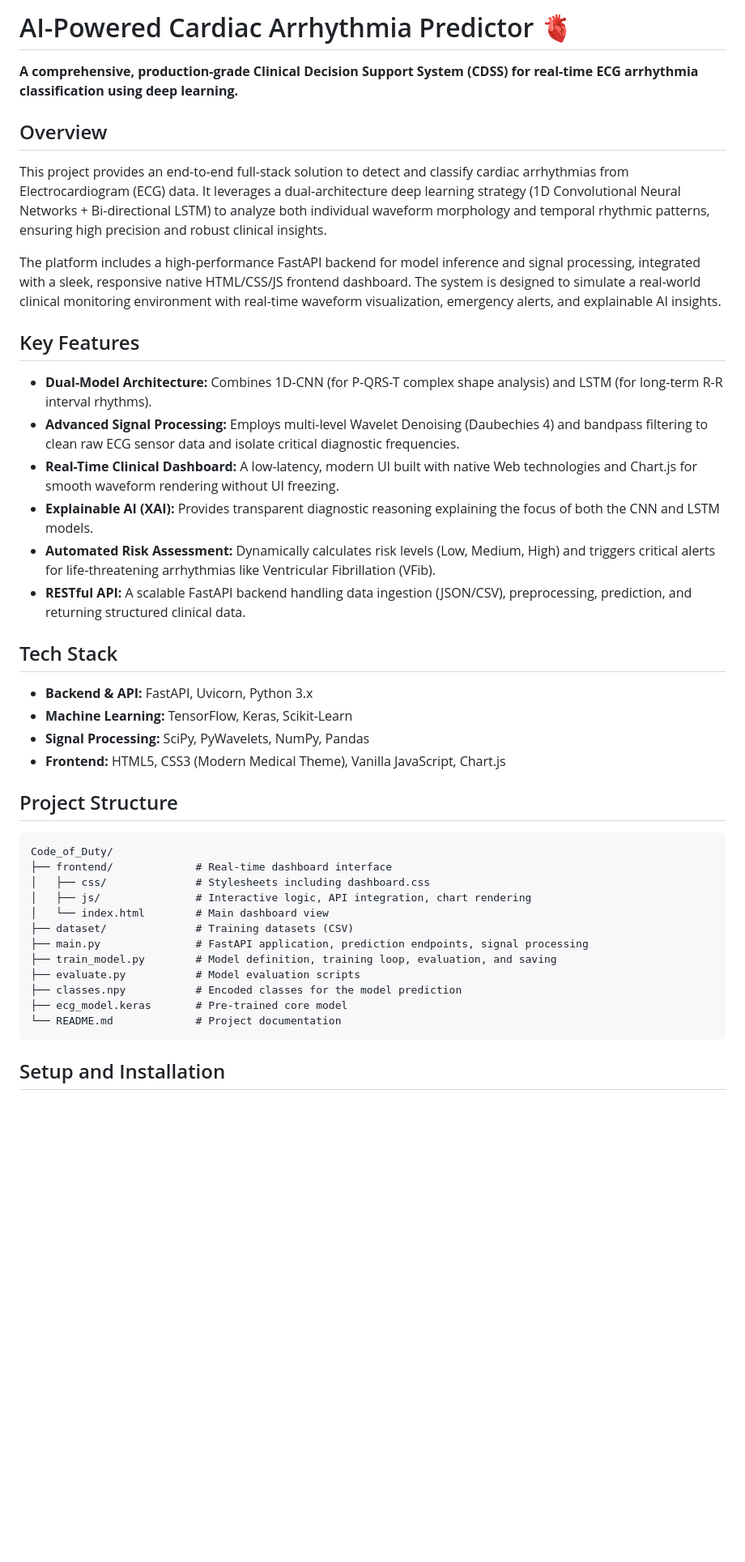
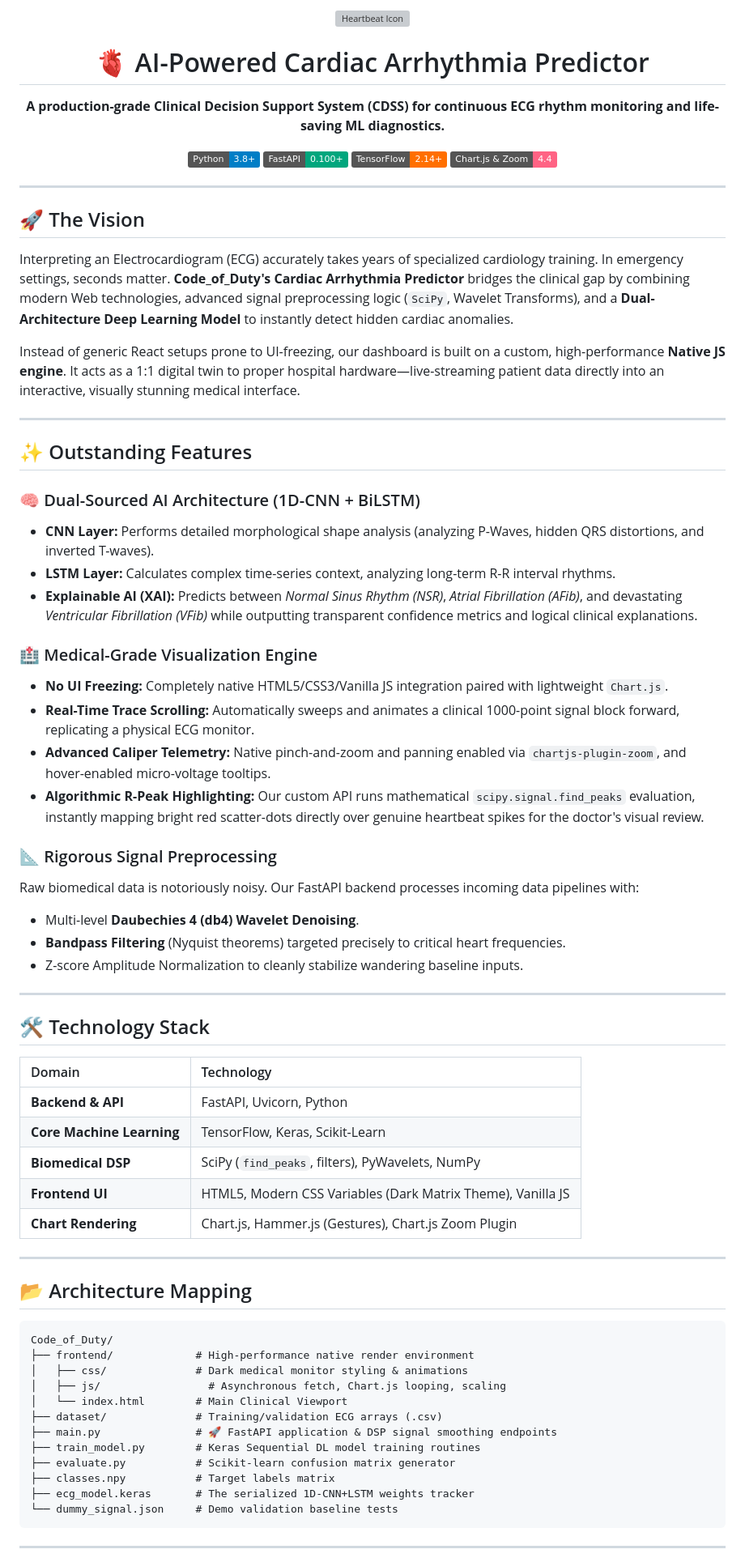
Before and after one commit to muzzo-coder/Code_of_Duty, a Markdown page: README.md, the part around one of its changes. Shown at 81% size. GitHub-like rendering; badges without logos; blank space fills up the shorter version; grey boxes are pictures that could not be loaded.

````diff
--- a/README.md
+++ b/README.md
@@ -1,45 +1,73 @@
-# AI-Powered Cardiac Arrhythmia Predictor 🫀
+<div align="center">
+  <img src="https://img.icons8.com/?size=100&id=12230&format=png&color=41B883" alt="Heartbeat Icon" width="80" />
+  <h1>🫀 AI-Powered Cardiac Arrhythmia Predictor</h1>
+  <p><strong>A production-grade Clinical Decision Support System (CDSS) for continuous ECG rhythm monitoring and life-saving ML diagnostics.</strong></p>
 
-**A comprehensive, production-grade Clinical Decision Support System (CDSS) for real-time ECG arrhythmia classification using deep learning.**
+  [![Python](https://img.shields.io/badge/Python-3.8+-blue.svg)](https://www.python.org/)
+  [![FastAPI](https://img.shields.io/badge/FastAPI-0.100+-00a67d.svg?logo=fastapi)](https://fastapi.tiangolo.com/)
+  [![TensorFlow](https://img.shields.io/badge/TensorFlow-2.14+-FF6F00.svg?logo=tensorflow)](https://www.tensorflow.org/)
+  [![Chart.js](https://img.shields.io/badge/Chart.js_&_Zoom-4.4-FF6384.svg?logo=chartdotjs)](https://www.chartjs.org/)
+</div>
 
-## Overview
+<hr>
 
-This project provides an end-to-end full-stack solution to detect and classify cardiac arrhythmias from Electrocardiogram (ECG) data. It leverages a dual-architecture deep learning strategy (1D Convolutional Neural Networks + Bi-directional LSTM) to analyze both individual waveform morphology and temporal rhythmic patterns, ensuring high precision and robust clinical insights.
+## 🚀 The Vision
 
-The platform includes a high-performance FastAPI backend for model inference and signal processing, integrated with a sleek, responsive native HTML/CSS/JS frontend dashboard. The system is designed to simulate a real-world clinical monitoring environment with real-time waveform visualization, emergency alerts, and explainable AI insights.
+Interpreting an Electrocardiogram (ECG) accurately takes years of specialized cardiology training. In emergency settings, seconds matter. **Code_of_Duty's Cardiac Arrhythmia Predictor** bridges the clinical gap by combining modern Web technologies, advanced signal preprocessing logic (`SciPy`, Wavelet Transforms), and a **Dual-Architecture Deep Learning Model** to instantly detect hidden cardiac anomalies.
 
-## Key Features
+Instead of generic React setups prone to UI-freezing, our dashboard is built on a custom, high-performance **Native JS engine**. It acts as a 1:1 digital twin to proper hospital hardware—live-streaming patient data directly into an interactive, visually stunning medical interface.
 
-- **Dual-Model Architecture:** Combines 1D-CNN (for P-QRS-T complex shape analysis) and LSTM (for long-term R-R interval rhythms).
-- **Advanced Signal Processing:** Employs multi-level Wavelet Denoising (Daubechies 4) and bandpass filtering to clean raw ECG sensor data and isolate critical diagnostic frequencies.
-- **Real-Time Clinical Dashboard:** A low-latency, modern UI built with native Web technologies and Chart.js for smooth waveform rendering without UI freezing.
-- **Explainable AI (XAI):** Provides transparent diagnostic reasoning explaining the focus of both the CNN and LSTM models.
-- **Automated Risk Assessment:** Dynamically calculates risk levels (Low, Medium, High) and triggers critical alerts for life-threatening arrhythmias like Ventricular Fibrillation (VFib).
-- **RESTful API:** A scalable FastAPI backend handling data ingestion (JSON/CSV), preprocessing, prediction, and returning structured clinical data.
+---
 
-## Tech Stack
+## ✨ Outstanding Features
 
-* **Backend & API:** FastAPI, Uvicorn, Python 3.x
-* **Machine Learning:** TensorFlow, Keras, Scikit-Learn
-* **Signal Processing:** SciPy, PyWavelets, NumPy, Pandas
-* **Frontend:** HTML5, CSS3 (Modern Medical Theme), Vanilla JavaScript, Chart.js
+### 🧠 Dual-Sourced AI Architecture (1D-CNN + BiLSTM)
+*   **CNN Layer:** Performs detailed morphological shape analysis (analyzing P-Waves, hidden QRS distortions, and inverted T-waves).
+*   **LSTM Layer:** Calculates complex time-series context, analyzing long-term R-R interval rhythms.
+*   **Explainable AI (XAI):** Predicts between *Normal Sinus Rhythm (NSR)*, *Atrial Fibrillation (AFib)*, and devastating *Ventricular Fibrillation (VFib)* while outputting transparent confidence metrics and logical clinical explanations.
 
-## Project Structure
+### 🏥 Medical-Grade Visualization Engine
+*   **No UI Freezing:** Completely native HTML5/CSS3/Vanilla JS integration paired with lightweight `Chart.js`.
+*   **Real-Time Trace Scrolling:** Automatically sweeps and animates a clinical 1000-point signal block forward, replicating a physical ECG monitor.
+*   **Advanced Caliper Telemetry:** Native pinch-and-zoom and panning enabled via `chartjs-plugin-zoom`, and hover-enabled micro-voltage tooltips.
+*   **Algorithmic R-Peak Highlighting:** Our custom API runs mathematical `scipy.signal.find_peaks` evaluation, instantly mapping bright red scatter-dots directly over genuine heartbeat spikes for the doctor's visual review.
+
+### 📐 Rigorous Signal Preprocessing
+Raw biomedical data is notoriously noisy. Our FastAPI backend processes incoming data pipelines with:
+*   Multi-level **Daubechies 4 (db4) Wavelet Denoising**.
+*   **Bandpass Filtering** (Nyquist theorems) targeted precisely to critical heart frequencies.
+*   Z-score Amplitude Normalization to cleanly stabilize wandering baseline inputs.
+
+---
+
+## 🛠️ Technology Stack
+
+| Domain | Technology |
+| :--- | :--- |
+| **Backend & API** | FastAPI, Uvicorn, Python |
+| **Core Machine Learning** | TensorFlow, Keras, Scikit-Learn |
+| **Biomedical DSP** | SciPy (`find_peaks`, filters), PyWavelets, NumPy |
+| **Frontend UI** | HTML5, Modern CSS Variables (Dark Matrix Theme), Vanilla JS |
+| **Chart Rendering** | Chart.js, Hammer.js (Gestures), Chart.js Zoom Plugin |
+
+---
+
+## 📂 Architecture Mapping
 
 ```text
 Code_of_Duty/
-├── frontend/             # Real-time dashboard interface
-│   ├── css/              # Stylesheets including dashboard.css
-│   ├── js/               # Interactive logic, API integration, chart rendering
-│   └── index.html        # Main dashboard view
-├── dataset/              # Training datasets (CSV)
-├── main.py               # FastAPI application, prediction endpoints, signal processing
-├── train_model.py        # Model definition, training loop, evaluation, and saving
-├── evaluate.py           # Model evaluation scripts
-├── classes.npy           # Encoded classes for the model prediction
-├── ecg_model.keras       # Pre-trained core model
-└── README.md             # Project documentation
+├── frontend/             # High-performance native render environment
+│   ├── css/              # Dark medical monitor styling & animations
+│   ├── js/                 # Asynchronous fetch, Chart.js looping, scaling
+│   └── index.html        # Main Clinical Viewport
+├── dataset/              # Training/validation ECG arrays (.csv)
+├── main.py               # 🚀 FastAPI application & DSP signal smoothing endpoints
+├── train_model.py        # Keras Sequential DL model training routines
+├── evaluate.py           # Scikit-learn confusion matrix generator
+├── classes.npy           # Target labels matrix
+├── ecg_model.keras       # The serialized 1D-CNN+LSTM weights tracker
+└── dummy_signal.json     # Demo validation baseline tests
 ```
 
-## Setup and Installation
+---
 
````
Also changed, not shown: other parts of README.md (+35 -32 lines).
